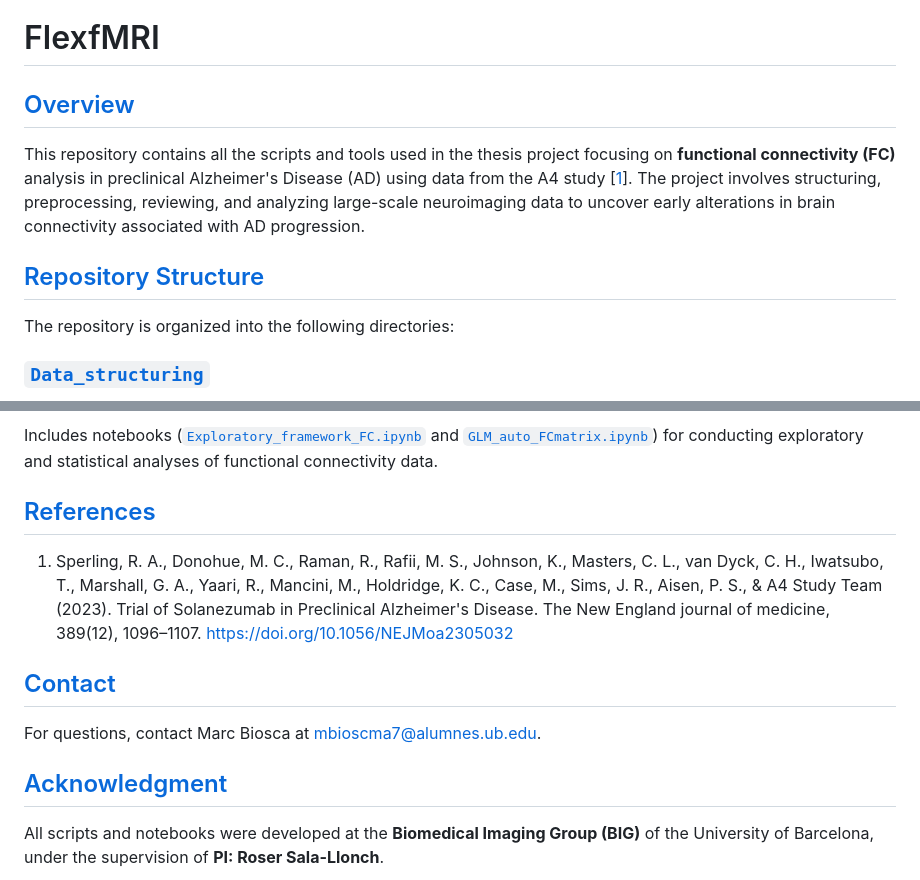
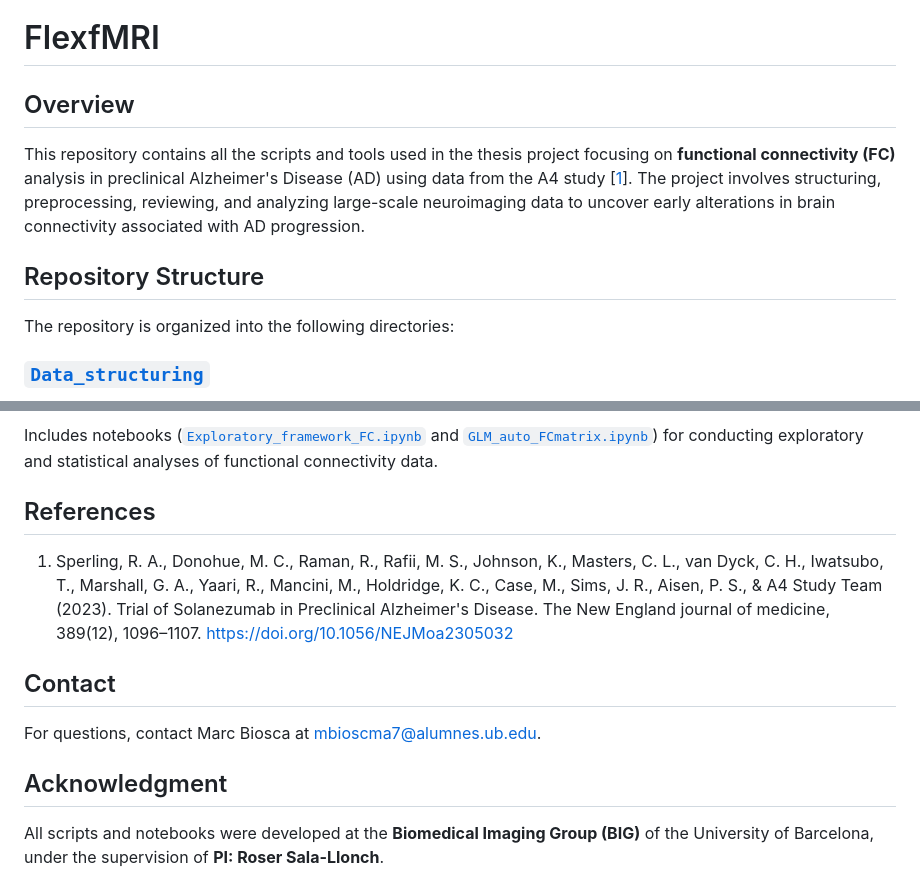
Before and after one commit to mbioscma/FlexfMRI, a Markdown page: README.md, 2 parts joined by grey strips. GitHub-like rendering.

```diff
--- a/README.md
+++ b/README.md
@@ -2,10 +2,10 @@
 
 # FlexfMRI
 
-## [Overview](#overview)
+## Overview
 This repository contains all the scripts and tools used in the thesis project focusing on **functional connectivity (FC)** analysis in preclinical Alzheimer's Disease (AD) using data from the A4 study [<a href="#ref-a4">1</a>]. The project involves structuring, preprocessing, reviewing, and analyzing large-scale neuroimaging data to uncover early alterations in brain connectivity associated with AD progression.
 
-## [Repository Structure](#repository-structure)
+## Repository Structure
 The repository is organized into the following directories:
 
 ### [`Data_structuring`](./Data_structuring)
@@ -40,13 +40,13 @@ The folder also contains [`templates`](./QC_scripts/templates) needed for using
 ### [`FC_analysis`](./FC_analysis)
 Includes notebooks ([`Exploratory_framework_FC.ipynb`](./FC_analysis/Exploratory_framework_FC.ipynb) and [`GLM_auto_FCmatrix.ipynb`](./FC_analysis/GLM_auto_FCmatrix.ipynb)) for conducting exploratory and statistical analyses of functional connectivity data.
 
-## [References](#references)
+## References
 1. <a name="ref-a4"></a> Sperling, R. A., Donohue, M. C., Raman, R., Rafii, M. S., Johnson, K., Masters, C. L., van Dyck, C. H., Iwatsubo, T., Marshall, G. A., Yaari, R., Mancini, M., Holdridge, K. C., Case, M., Sims, J. R., Aisen, P. S., & A4 Study Team (2023). Trial of Solanezumab in Preclinical Alzheimer's Disease. The New England journal of medicine, 389(12), 1096–1107. https://doi.org/10.1056/NEJMoa2305032
 
-## [Contact](#contact)
+## Contact
 For questions, contact Marc Biosca at [mbioscma7@alumnes.ub.edu](mailto:mbioscma7@alumnes.ub.edu).
 
-## [Acknowledgment](#acknowledgment)
+## Acknowledgment
 All scripts and notebooks were developed at the **Biomedical Imaging Group (BIG)** of the University of Barcelona, under the supervision of **PI: Roser Sala-Llonch**.
 
 ![BIG Logo](image.png)
```
